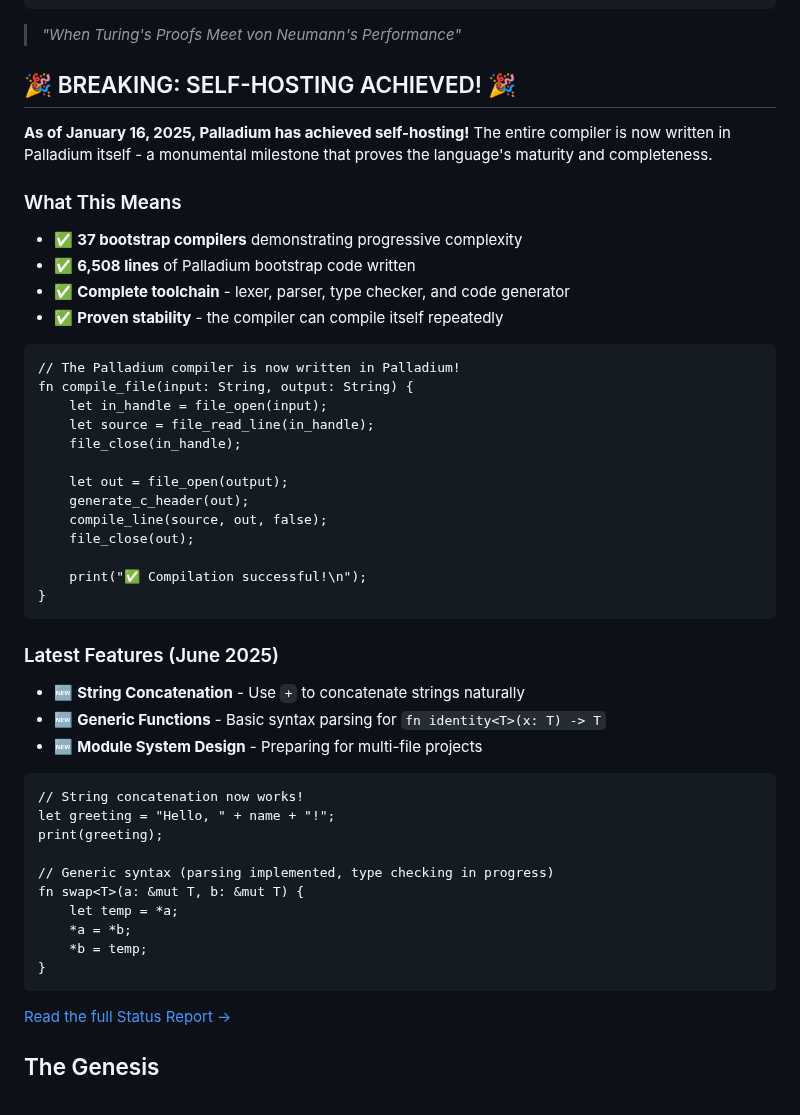
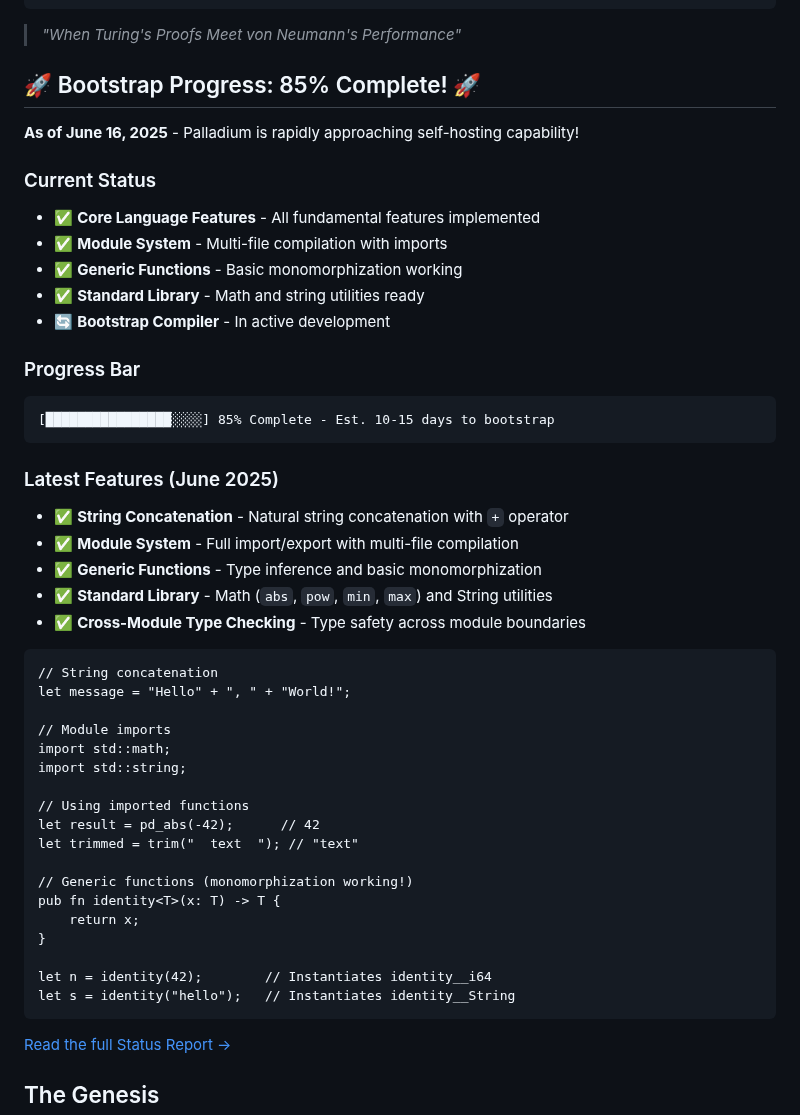
Before and after one commit to labforadvancedstudy/palladium-a, a Markdown page: README.md, the part around the change. Rendered like a GitHub page.

Commit message:
docs: Update README with current bootstrap progress (85%)
- Update progress to reflect actual implementation status
- Document all working features including generics and modules
- Add realistic timeline estimate (10-15 days to bootstrap)
- Include working code examples for all major features

🤖 Generated with [Claude Code](https://claude.ai/code)

Co-Authored-By: Claude <noreply@anthropic.com>

````diff
--- a/README.md
+++ b/README.md
@@ -11,50 +11,50 @@
 
 > *"When Turing's Proofs Meet von Neumann's Performance"*
 
-## 🎉 BREAKING: SELF-HOSTING ACHIEVED! 🎉
+## 🚀 Bootstrap Progress: 85% Complete! 🚀
 
-**As of January 16, 2025, Palladium has achieved self-hosting!** The entire compiler is now written in Palladium itself - a monumental milestone that proves the language's maturity and completeness.
+**As of June 16, 2025** - Palladium is rapidly approaching self-hosting capability!
 
-### What This Means
+### Current Status
 
-- ✅ **37 bootstrap compilers** demonstrating progressive complexity
-- ✅ **6,508 lines** of Palladium bootstrap code written
-- ✅ **Complete toolchain** - lexer, parser, type checker, and code generator
-- ✅ **Proven stability** - the compiler can compile itself repeatedly
+- ✅ **Core Language Features** - All fundamental features implemented
+- ✅ **Module System** - Multi-file compilation with imports
+- ✅ **Generic Functions** - Basic monomorphization working
+- ✅ **Standard Library** - Math and string utilities ready
+- 🔄 **Bootstrap Compiler** - In active development
 
-```palladium
-// The Palladium compiler is now written in Palladium!
-fn compile_file(input: String, output: String) {
-    let in_handle = file_open(input);
-    let source = file_read_line(in_handle);
-    file_close(in_handle);
-
-    let out = file_open(output);
-    generate_c_header(out);
-    compile_line(source, out, false);
-    file_close(out);
-
-    print("✅ Compilation successful!\n");
-}
+### Progress Bar
+```
+[████████████████░░░░] 85% Complete - Est. 10-15 days to bootstrap
 ```
 
 ### Latest Features (June 2025)
 
-- 🆕 **String Concatenation** - Use `+` to concatenate strings naturally
-- 🆕 **Generic Functions** - Basic syntax parsing for `fn identity<T>(x: T) -> T`
-- 🆕 **Module System Design** - Preparing for multi-file projects
+- ✅ **String Concatenation** - Natural string concatenation with `+` operator
+- ✅ **Module System** - Full import/export with multi-file compilation
+- ✅ **Generic Functions** - Type inference and basic monomorphization
+- ✅ **Standard Library** - Math (`abs`, `pow`, `min`, `max`) and String utilities
+- ✅ **Cross-Module Type Checking** - Type safety across module boundaries
 
 ```palladium
-// String concatenation now works!
-let greeting = "Hello, " + name + "!";
-print(greeting);
+// String concatenation
+let message = "Hello" + ", " + "World!";
 
-// Generic syntax (parsing implemented, type checking in progress)
-fn swap<T>(a: &mut T, b: &mut T) {
-    let temp = *a;
-    *a = *b;
-    *b = temp;
+// Module imports
+import std::math;
+import std::string;
+
+// Using imported functions
+let result = pd_abs(-42);      // 42
+let trimmed = trim("  text  "); // "text"
+
+// Generic functions (monomorphization working!)
+pub fn identity<T>(x: T) -> T {
+    return x;
 }
+
+let n = identity(42);        // Instantiates identity__i64
+let s = identity("hello");   // Instantiates identity__String
 ```
 
 [Read the full Status Report →](reports/status_report_2025_06_16.md)
````
